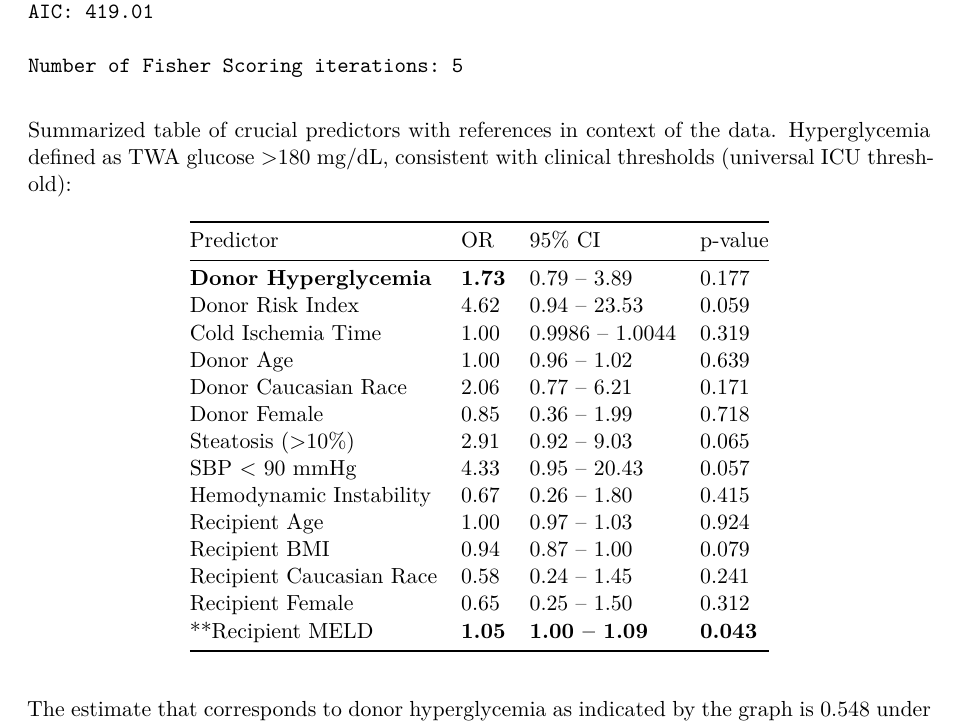
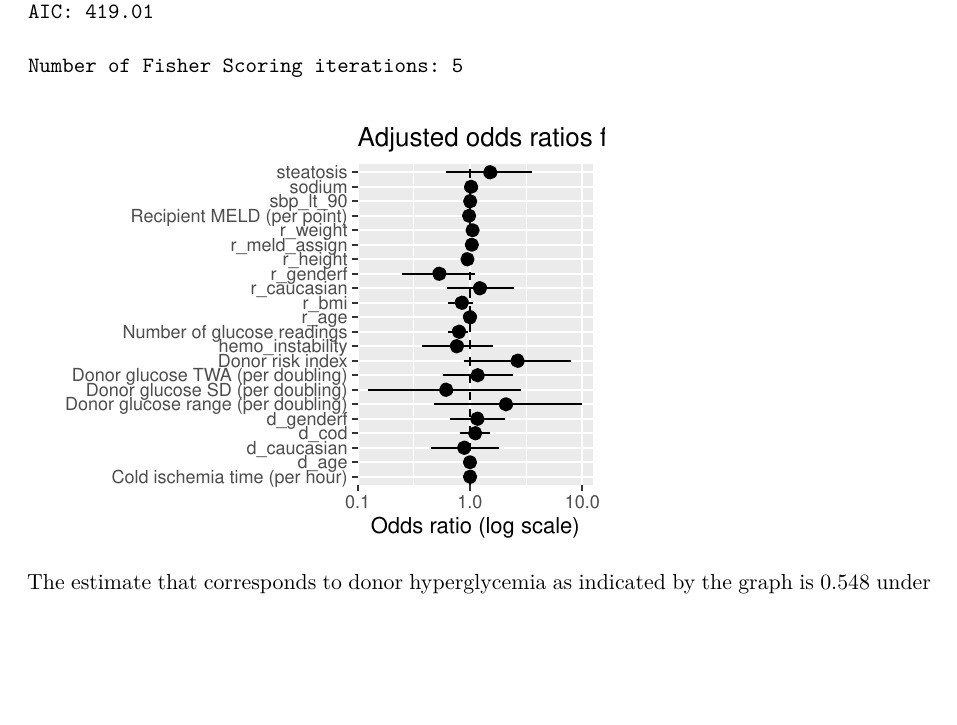
Before and after one commit to BBLIU87/STA198CNL-Project-Final-Andrew-Ben-Brandon, a Quarto document (FinalProject.qmd): part of page 3 of 4, cut so that both start at the same text, the shorter picture padded with empty space. Rendered offline with R 4.5, knitr and Pandoc in place of Quarto, then LaTeX, with nearby package versions.

Commit message:
New code, new graph for odds ratio

````diff
--- a/FinalProject.qmd
+++ b/FinalProject.qmd
@@ -55,0 +65,7 @@ summary(fit)
+      "log2_glutwa"   = "Donor glucose TWA (per doubling)",
+      "log2_glurange" = "Donor glucose range (per doubling)",
+      "log2_glusd"    = "Donor glucose SD (per doubling)",
+      "donorrisk"     = "Donor risk index",
+      "cold_ischemia" = "Cold ischemia time (per hour)",
+      "r_meld_calc"   = "Recipient MELD (per point)",
+      "glucount"      = "Number of glucose readings"   # added
@@ -56,24 +82,11 @@ summary(fit)
+  scale_y_log10() +
+  labs(
+    title = "Adjusted odds ratios for delayed liver graft dysfunction",
+    x = "",
+    y = "Odds ratio (log scale)"
+  )
 
 ```
-Summarized table of crucial predictors with references in context of the data. Hyperglycemia defined as TWA glucose >180 mg/dL, consistent with clinical thresholds (universal ICU threshold):
-
-| Predictor               | OR       | 95% CI          | p-value
-| ----------------------- | -------- | --------------- | -------
-| **Donor Hyperglycemia** | **1.73** | 0.79 – 3.89     | 0.177
-| Donor Risk Index        | 4.62     | 0.94 – 23.53    | 0.059
-| Cold Ischemia Time      | 1.00     | 0.9986 – 1.0044 | 0.319
-| Donor Age               | 1.00     | 0.96 – 1.02     | 0.639
-| Donor Caucasian Race    | 2.06     | 0.77 – 6.21     | 0.171
-| Donor Female            | 0.85     | 0.36 – 1.99     | 0.718
-| Steatosis (>10%)        | 2.91     | 0.92 – 9.03     | 0.065
-| SBP < 90 mmHg           | 4.33     | 0.95 – 20.43    | 0.057
-| Hemodynamic Instability | 0.67     | 0.26 – 1.80     | 0.415
-| Recipient Age           | 1.00     | 0.97 – 1.03     | 0.924
-| Recipient BMI           | 0.94     | 0.87 – 1.00     | 0.079
-| Recipient Caucasian Race| 0.58     | 0.24 – 1.45     | 0.241
-| Recipient Female        | 0.65     | 0.25 – 1.50     | 0.312
-| **Recipient MELD        | **1.05** | **1.00 – 1.09** | **0.043**
-
 
 The estimate that corresponds to donor hyperglycemia as indicated by the graph is 0.548 under the null hypothesis that follows a standard normal distribution, holding all other predictors constant. This means that the log odds of delayed graft dysfunction for those who have hyperglycemia increase by 0.548 as compared to the reference group. The null hypothesis is that donor hyperglycemia has no association with delayed graft dysfunction, holding all other predictors constant. The alternative hypothesis is donor hyperglycemia is associated with delayed graft dysfunction, holding all other predictors constant. There is no statistically significant evidence that donors with hyperglycemia (>180 mg/dL) increase the risk of delayed graft dysfunction in recipients. Despite the adjusted odds ratio indicating that those who had hyperglycemia have 1.73 times the odds of having delayed graft dysfunction than the reference group given all other predictors are held constant, the confidence interval is extremely wide and includes values under 1. More importantly, the p-value that corresponds with Donor Hyperglycemia is 0.177 which is greater than our significance level of 0.05. Thus, we would fail to reject the null hypothesis.
 
````
Also changed, not shown: FinalProject.pdf, FinalProject.qmd (19 more changed lines).
